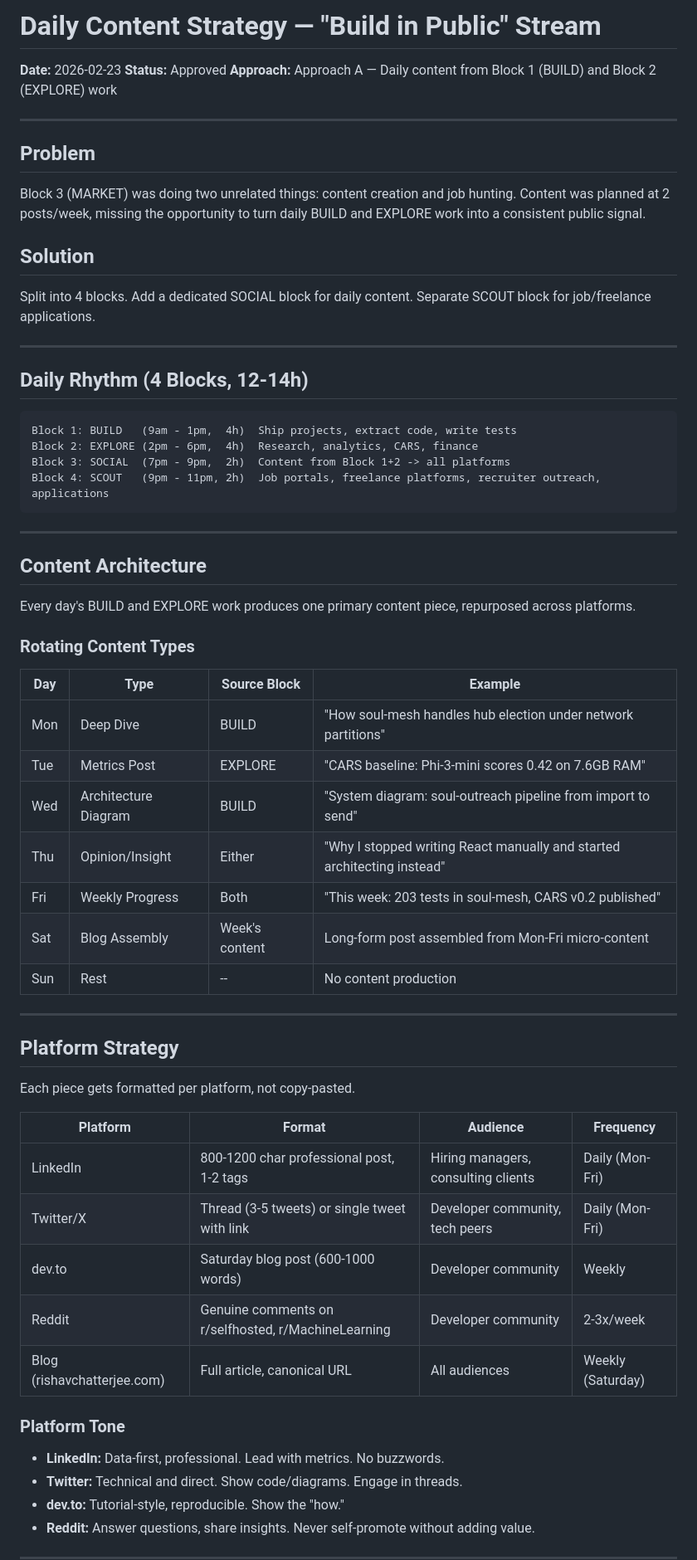
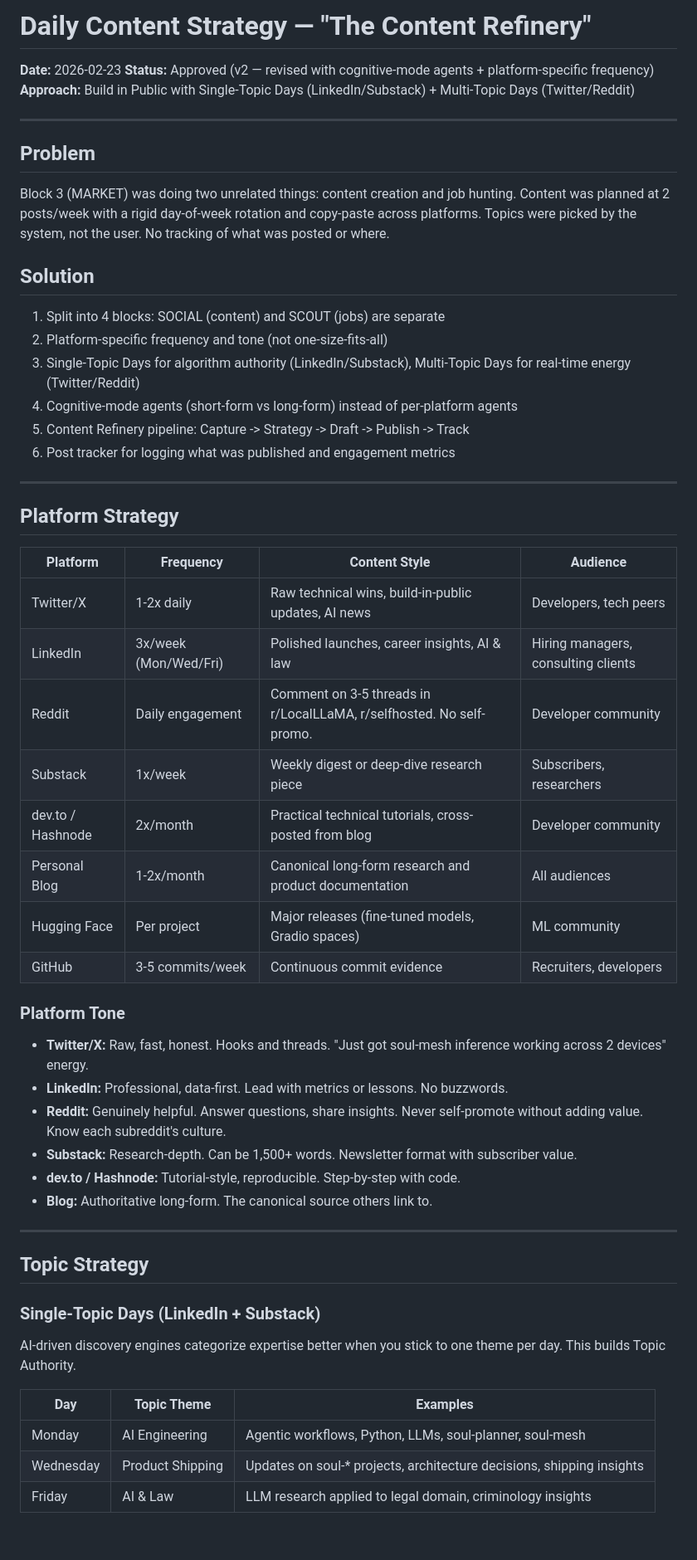
Before and after one commit to rishav1305/soul-bench, a Markdown page: docs/plans/2026-02-23-daily-content-strategy-design.md, the part around one of its changes. Shown at 83% size. Drawn GitHub-style; blank space fills up the shorter version.

````diff
--- a/docs/plans/2026-02-23-daily-content-strategy-design.md
+++ b/docs/plans/2026-02-23-daily-content-strategy-design.md
@@ -1,65 +1,59 @@
-# Daily Content Strategy — "Build in Public" Stream
+# Daily Content Strategy — "The Content Refinery"
 
 **Date:** 2026-02-23
-**Status:** Approved
-**Approach:** Approach A — Daily content from Block 1 (BUILD) and Block 2 (EXPLORE) work
+**Status:** Approved (v2 — revised with cognitive-mode agents + platform-specific frequency)
+**Approach:** Build in Public with Single-Topic Days (LinkedIn/Substack) + Multi-Topic Days (Twitter/Reddit)
 
 ---
 
 ## Problem
 
-Block 3 (MARKET) was doing two unrelated things: content creation and job hunting. Content was planned at 2 posts/week, missing the opportunity to turn daily BUILD and EXPLORE work into a consistent public signal.
+Block 3 (MARKET) was doing two unrelated things: content creation and job hunting. Content was planned at 2 posts/week with a rigid day-of-week rotation and copy-paste across platforms. Topics were picked by the system, not the user. No tracking of what was posted or where.
 
 ## Solution
 
-Split into 4 blocks. Add a dedicated SOCIAL block for daily content. Separate SCOUT block for job/freelance applications.
-
----
-
-## Daily Rhythm (4 Blocks, 12-14h)
-
-```
-Block 1: BUILD   (9am - 1pm,  4h)  Ship projects, extract code, write tests
-Block 2: EXPLORE (2pm - 6pm,  4h)  Research, analytics, CARS, finance
-Block 3: SOCIAL  (7pm - 9pm,  2h)  Content from Block 1+2 -> all platforms
-Block 4: SCOUT   (9pm - 11pm, 2h)  Job portals, freelance platforms, recruiter outreach, applications
-```
-
----
-
-## Content Architecture
-
-Every day's BUILD and EXPLORE work produces one primary content piece, repurposed across platforms.
-
-### Rotating Content Types
-
-| Day | Type | Source Block | Example |
-|-----|------|-------------|---------|
-| Mon | Deep Dive | BUILD | "How soul-mesh handles hub election under network partitions" |
-| Tue | Metrics Post | EXPLORE | "CARS baseline: Phi-3-mini scores 0.42 on 7.6GB RAM" |
-| Wed | Architecture Diagram | BUILD | "System diagram: soul-outreach pipeline from import to send" |
-| Thu | Opinion/Insight | Either | "Why I stopped writing React manually and started architecting instead" |
-| Fri | Weekly Progress | Both | "This week: 203 tests in soul-mesh, CARS v0.2 published" |
-| Sat | Blog Assembly | Week's content | Long-form post assembled from Mon-Fri micro-content |
-| Sun | Rest | -- | No content production |
+1. Split into 4 blocks: SOCIAL (content) and SCOUT (jobs) are separate
+2. Platform-specific frequency and tone (not one-size-fits-all)
+3. Single-Topic Days for algorithm authority (LinkedIn/Substack), Multi-Topic Days for real-time energy (Twitter/Reddit)
+4. Cognitive-mode agents (short-form vs long-form) instead of per-platform agents
+5. Content Refinery pipeline: Capture -> Strategy -> Draft -> Publish -> Track
+6. Post tracker for logging what was published and engagement metrics
 
 ---
 
 ## Platform Strategy
 
-Each piece gets formatted per platform, not copy-pasted.
-
-| Platform | Format | Audience | Frequency |
-|----------|--------|----------|-----------|
-| LinkedIn | 800-1200 char professional post, 1-2 tags | Hiring managers, consulting clients | Daily (Mon-Fri) |
-| Twitter/X | Thread (3-5 tweets) or single tweet with link | Developer community, tech peers | Daily (Mon-Fri) |
-| dev.to | Saturday blog post (600-1000 words) | Developer community | Weekly |
-| Reddit | Genuine comments on r/selfhosted, r/MachineLearning | Developer community | 2-3x/week |
-| Blog (rishavchatterjee.com) | Full article, canonical URL | All audiences | Weekly (Saturday) |
+| Platform | Frequency | Content Style | Audience |
+|----------|-----------|---------------|----------|
+| Twitter/X | 1-2x daily | Raw technical wins, build-in-public updates, AI news | Developers, tech peers |
+| LinkedIn | 3x/week (Mon/Wed/Fri) | Polished launches, career insights, AI & law | Hiring managers, consulting clients |
+| Reddit | Daily engagement | Comment on 3-5 threads in r/LocalLLaMA, r/selfhosted. No self-promo. | Developer community |
+| Substack | 1x/week | Weekly digest or deep-dive research piece | Subscribers, researchers |
+| dev.to / Hashnode | 2x/month | Practical technical tutorials, cross-posted from blog | Developer community |
+| Personal Blog | 1-2x/month | Canonical long-form research and product documentation | All audiences |
+| Hugging Face | Per project | Major releases (fine-tuned models, Gradio spaces) | ML community |
+| GitHub | 3-5 commits/week | Continuous commit evidence | Recruiters, developers |
 
 ### Platform Tone
 
-- **LinkedIn:** Data-first, professional. Lead with metrics. No buzzwords.
-- **Twitter:** Technical and direct. Show code/diagrams. Engage in threads.
-- **dev.to:** Tutorial-style, reproducible. Show the "how."
-- **Reddit:** Answer questions, share insights. Never self-promote without adding value.
+- **Twitter/X:** Raw, fast, honest. Hooks and threads. "Just got soul-mesh inference working across 2 devices" energy.
+- **LinkedIn:** Professional, data-first. Lead with metrics or lessons. No buzzwords.
+- **Reddit:** Genuinely helpful. Answer questions, share insights. Never self-promote without adding value. Know each subreddit's culture.
+- **Substack:** Research-depth. Can be 1,500+ words. Newsletter format with subscriber value.
+- **dev.to / Hashnode:** Tutorial-style, reproducible. Step-by-step with code.
+- **Blog:** Authoritative long-form. The canonical source others link to.
+
+---
+
+## Topic Strategy
+
+### Single-Topic Days (LinkedIn + Substack)
+
+AI-driven discovery engines categorize expertise better when you stick to one theme per day. This builds Topic Authority.
+
+| Day | Topic Theme | Examples |
+|-----|-------------|---------|
+| Monday | AI Engineering | Agentic workflows, Python, LLMs, soul-planner, soul-mesh |
+| Wednesday | Product Shipping | Updates on soul-* projects, architecture decisions, shipping insights |
+| Friday | AI & Law | LLM research applied to legal domain, criminology insights |
+
````
Also changed, not shown: other parts of docs/plans/2026-02-23-daily-content-strategy-design.md (+145 -66 lines), docs/daily-planner.md (+52 -40 lines), docs/post-log.md (added, +18 -0 lines).
